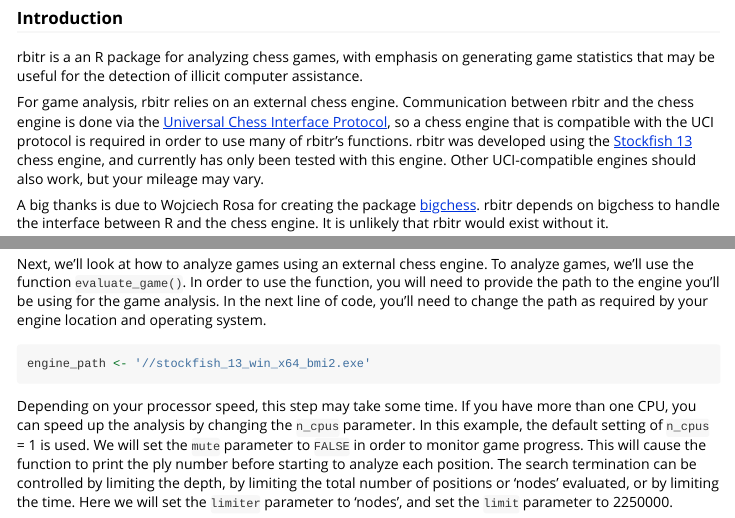
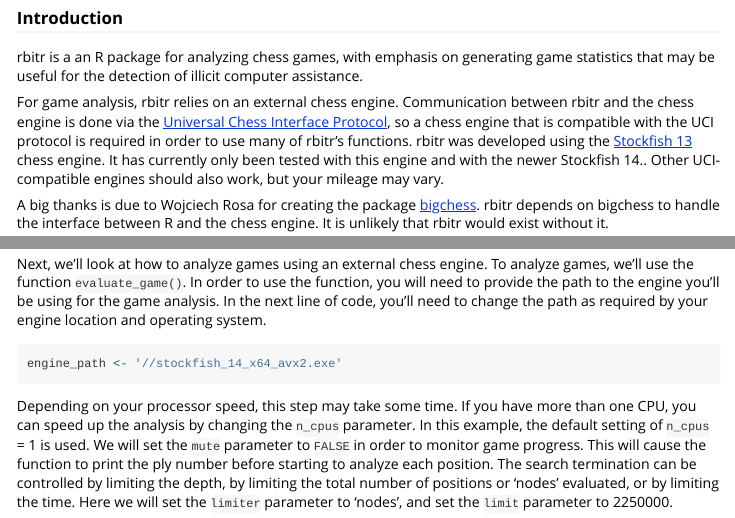
Before and after one commit to dryguy/rbitr, an R Markdown document (vignettes/rbitr-intro.Rmd): the page in a window 1100 px wide, from 280 px down, and a second part further down, joined at a grey line. Rendered offline with R 4.5, knitr and Pandoc, with nearby package versions; some code elsewhere in the file could not run offline.

Commit message:
updated tests and examples to use Stockfish 14

````diff
--- a/vignettes/rbitr-intro.Rmd
+++ b/vignettes/rbitr-intro.Rmd
@@ -25,7 +25,7 @@ knitr::opts_chunk$set(
 
 rbitr is a an R package for analyzing chess games, with emphasis on generating game statistics that may be useful for the detection of illicit computer assistance.
 
-For game analysis, rbitr relies on an external chess engine. Communication between rbitr and the chess engine is done via the [Universal Chess Interface Protocol](http://wbec-ridderkerk.nl/html/UCIProtocol.html), so a chess engine that is compatible with the UCI protocol is required in order to use many of rbitr's functions. rbitr was developed using the [Stockfish 13](https://stockfishchess.org/)  chess engine, and currently has only been tested with this engine. Other UCI-compatible engines should also work, but your mileage may vary.
+For game analysis, rbitr relies on an external chess engine. Communication between rbitr and the chess engine is done via the [Universal Chess Interface Protocol](http://wbec-ridderkerk.nl/html/UCIProtocol.html), so a chess engine that is compatible with the UCI protocol is required in order to use many of rbitr's functions. rbitr was developed using the [Stockfish 13](https://stockfishchess.org/) chess engine. It has currently only been tested with this engine and with the newer Stockfish 14.. Other UCI-compatible engines should also work, but your mileage may vary.
 
 A big thanks is due to Wojciech Rosa for creating the package [bigchess](https://github.com/rosawojciech/bigchess). rbitr depends on bigchess to handle the interface between R and the chess engine. It is unlikely that rbitr would exist without it.
 
@@ -172,7 +172,7 @@ Notice that we had to specify that we want the evaluations for game 1, because l
 Next, we'll look at how to analyze games using an external chess engine. To analyze games, we'll use the function `evaluate_game()`. In order to use the function, you will need to provide the path to the engine you'll be using for the game analysis. In the next line of code, you'll need to change the path as required by your engine location and operating system.
 
 ```{r}
-engine_path <- '//stockfish_13_win_x64_bmi2.exe'
+engine_path <- '//stockfish_14_x64_avx2.exe'
 ```
 
 Depending on your processor speed, this step may take some time. If you have more than one CPU, you can speed up the analysis by changing the `n_cpus` parameter. In this example, the default setting of `n_cpus` = 1 is used. We will set the `mute` parameter to `FALSE` in order to monitor game progress. This will cause the function to print the ply number before starting to analyze each position. The search termination can be controlled by limiting the depth, by limiting the total number of positions or 'nodes' evaluated, or by limiting the time. Here we will set the `limiter` parameter to 'nodes', and set the `limit` parameter to 2250000.
````
Also changed, not shown: R/evaluate_game.R (+1 -1 lines), R/evaluate_pgn.R (+1 -1 lines), R/game_summary_plot.R (+1 -1 lines), 7 other files.
